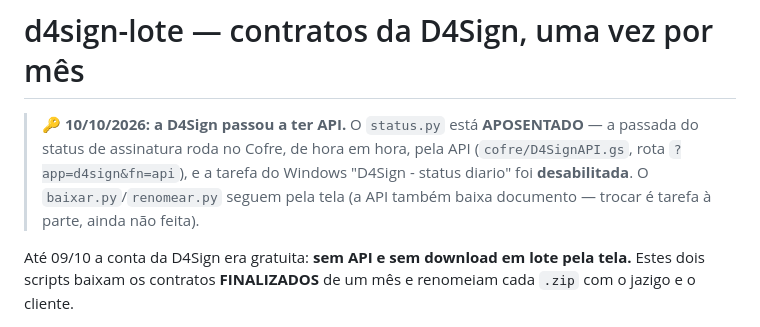
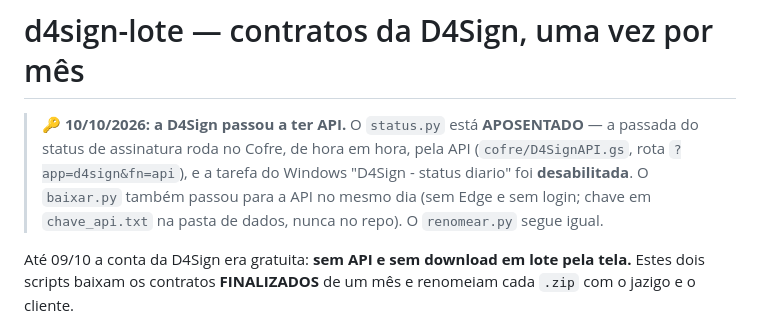
Before and after one commit to humanidade-grupo/ferramentas, a Markdown page: d4sign-lote/README.md, the part around the change. Drawn GitHub-style.

Commit message:
docs(d4sign-lote): README — o baixar.py é pela API desde 10/10
Co-Authored-By: Claude Opus 5.5 <noreply@anthropic.com>

```diff
--- a/d4sign-lote/README.md
+++ b/d4sign-lote/README.md
@@ -2,8 +2,8 @@
 
 > 🔑 **10/10/2026: a D4Sign passou a ter API.** O `status.py` está **APOSENTADO** — a passada do status de
 > assinatura roda no Cofre, de hora em hora, pela API (`cofre/D4SignAPI.gs`, rota `?app=d4sign&fn=api`), e a
-> tarefa do Windows "D4Sign - status diario" foi **desabilitada**. O `baixar.py`/`renomear.py` seguem pela tela
-> (a API também baixa documento — trocar é tarefa à parte, ainda não feita).
+> tarefa do Windows "D4Sign - status diario" foi **desabilitada**. O `baixar.py` também passou para a API
+> no mesmo dia (sem Edge e sem login; chave em `chave_api.txt` na pasta de dados, nunca no repo). O `renomear.py` segue igual.
 
 Até 09/10 a conta da D4Sign era gratuita: **sem API e sem download em lote pela tela.** Estes dois scripts baixam os
 contratos **FINALIZADOS** de um mês e renomeiam cada `.zip` com o jazigo e o cliente.
```
